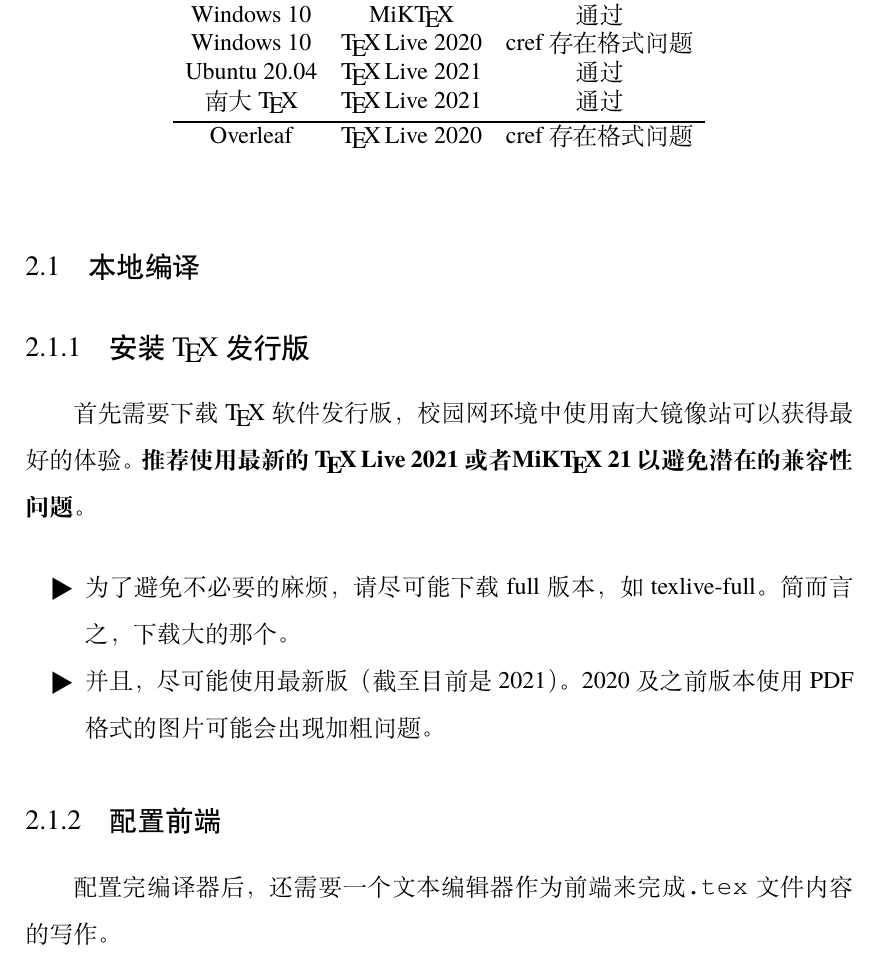
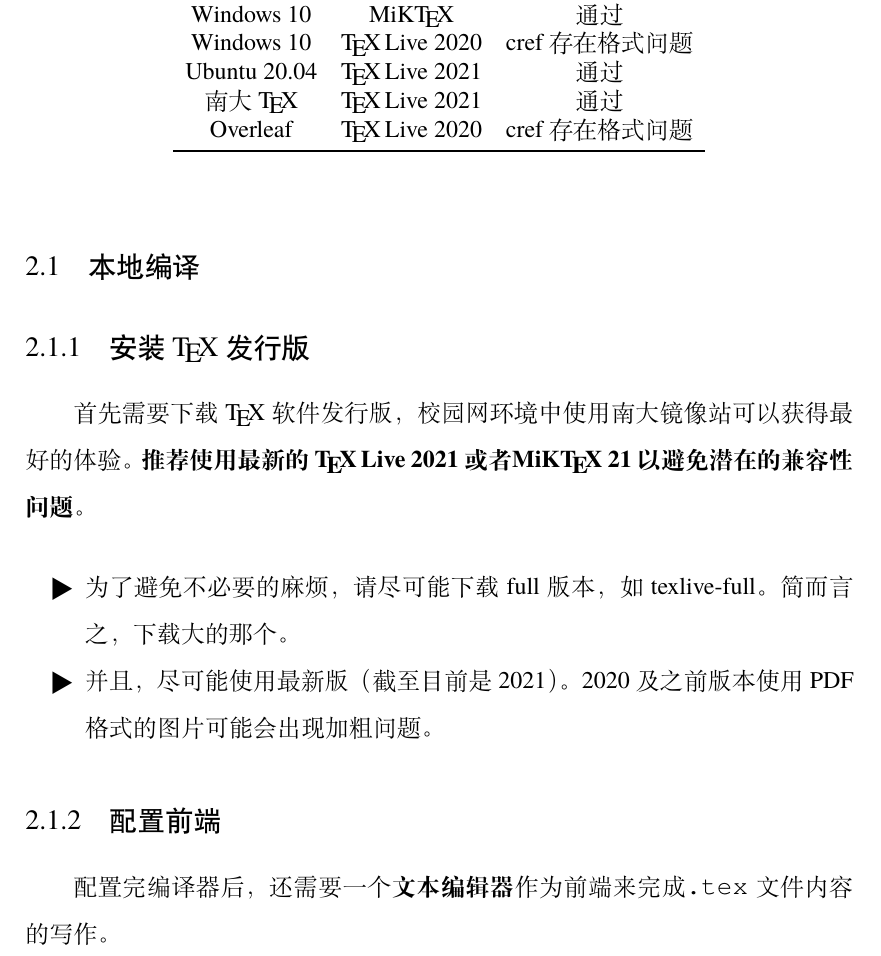
Before and after one commit to nju-lug/NJUThesis, a LaTeX thesis (njuthesis.tex, which reads chapters/Environments.tex): part of page 11 of 36, cut so that both start at the same text. Compiled offline with XeLaTeX; a missing font is replaced by an installed copy or a similar font.

Commit message:
docs: 更新文档

```diff
--- a/chapters/Environments.tex
+++ b/chapters/Environments.tex
@@ -14,8 +14,8 @@
         Windows 10 & \hologo{TeX}\,Live 2020 & cref存在格式问题  \\
         Ubuntu 20.04 & \hologo{TeX}\,Live 2021 & 通过 \\
         南大\hologo{TeX} & \hologo{TeX}\,Live 2021 & 通过 \\
+        Overleaf & \hologo{TeX}\,Live 2020 & cref存在格式问题  \\
         \bottomrule
-        Overleaf & \hologo{TeX}\,Live 2020 & cref存在格式问题  \\
     \end{tabular}
 \end{table}
 
@@ -32,5 +32,5 @@
 
 \subsection{配置前端}
 
-配置完编译器后，还需要一个文本编辑器作为前端来完成\texttt{.tex}文件内容的写作。
+配置完编译器后，还需要一个\textbf{文本编辑器}作为前端来完成\texttt{.tex}文件内容的写作。
 
```
Also changed, not shown: chapters/Environments.tex (2 more changed lines).
